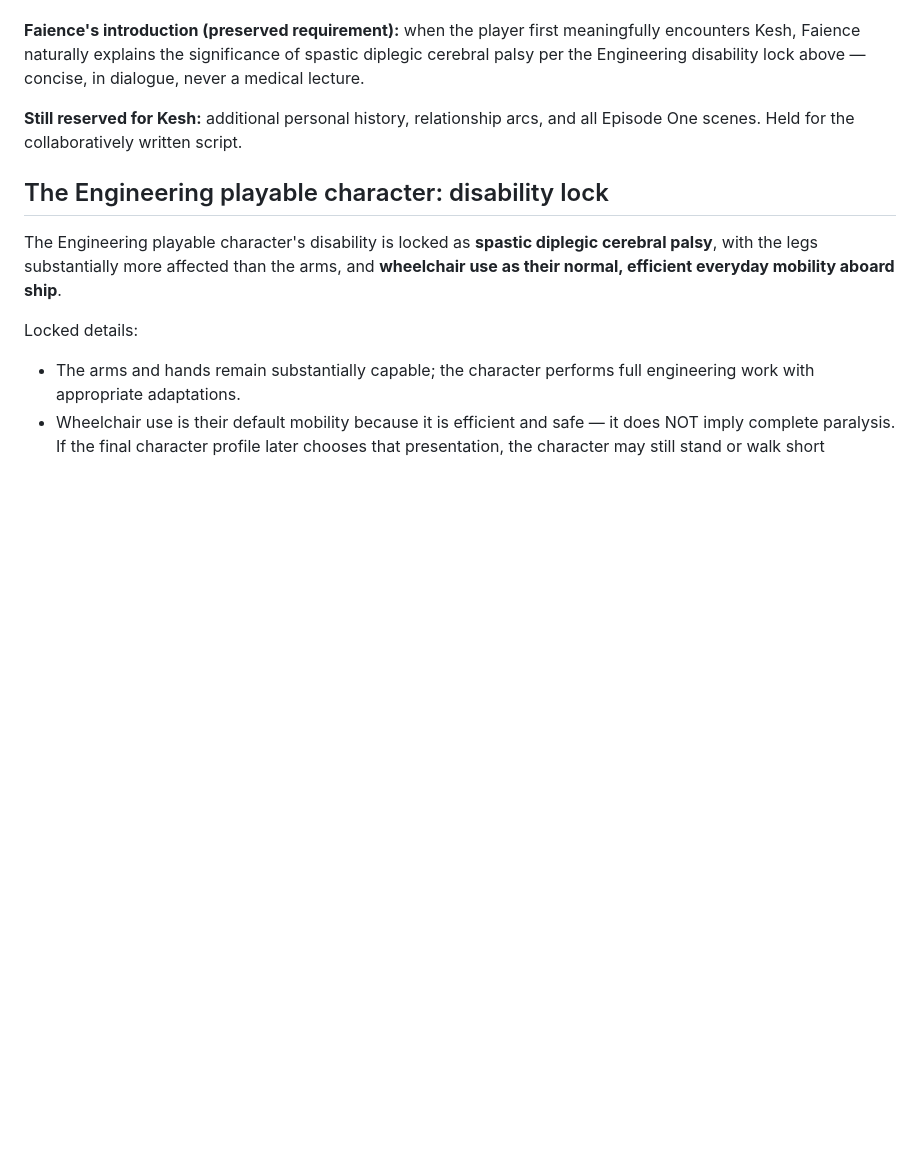
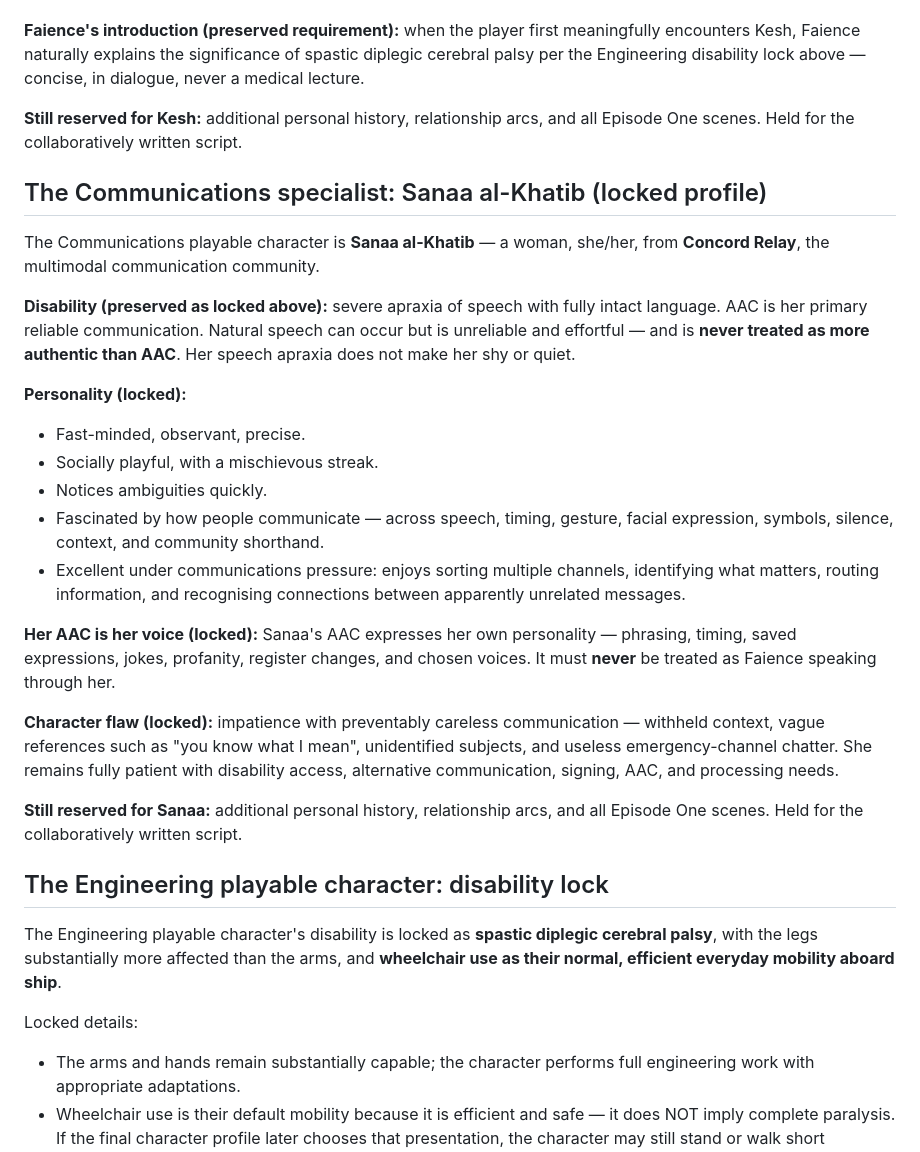
Before and after one commit to The-Nexus-system/Resonance-Fractured-Frequency, a Markdown page: docs/design_notes/first_fracture_episode_one_locked_rules.md, the part around the change. GitHub-like rendering; blank space fills up the shorter version.

Commit message:
Lock Communications profile: Sanaa al-Khatib (she/her, Concord Relay) — AAC as her own voice, comms-pressure strengths, careless-communication flaw; apraxia canon preserved

```diff
--- a/docs/design_notes/first_fracture_episode_one_locked_rules.md
+++ b/docs/design_notes/first_fracture_episode_one_locked_rules.md
@@ -314,6 +314,45 @@ lecture.
 arcs, and all Episode One scenes. Held for the collaboratively
 written script.
 
+## The Communications specialist: Sanaa al-Khatib (locked profile)
+
+The Communications playable character is **Sanaa al-Khatib** — a
+woman, she/her, from **Concord Relay**, the multimodal communication
+community.
+
+**Disability (preserved as locked above):** severe apraxia of speech
+with fully intact language. AAC is her primary reliable
+communication. Natural speech can occur but is unreliable and
+effortful — and is **never treated as more authentic than AAC**. Her
+speech apraxia does not make her shy or quiet.
+
+**Personality (locked):**
+
+- Fast-minded, observant, precise.
+- Socially playful, with a mischievous streak.
+- Notices ambiguities quickly.
+- Fascinated by how people communicate — across speech, timing,
+  gesture, facial expression, symbols, silence, context, and
+  community shorthand.
+- Excellent under communications pressure: enjoys sorting multiple
+  channels, identifying what matters, routing information, and
+  recognising connections between apparently unrelated messages.
+
+**Her AAC is her voice (locked):** Sanaa's AAC expresses her own
+personality — phrasing, timing, saved expressions, jokes, profanity,
+register changes, and chosen voices. It must **never** be treated as
+Faience speaking through her.
+
+**Character flaw (locked):** impatience with preventably careless
+communication — withheld context, vague references such as "you know
+what I mean", unidentified subjects, and useless emergency-channel
+chatter. She remains fully patient with disability access,
+alternative communication, signing, AAC, and processing needs.
+
+**Still reserved for Sanaa:** additional personal history,
+relationship arcs, and all Episode One scenes. Held for the
+collaboratively written script.
+
 ## The Engineering playable character: disability lock
 
 The Engineering playable character's disability is locked as **spastic
```
Also changed, not shown: docs/11_Decision_Log.md (+4 -0 lines).
